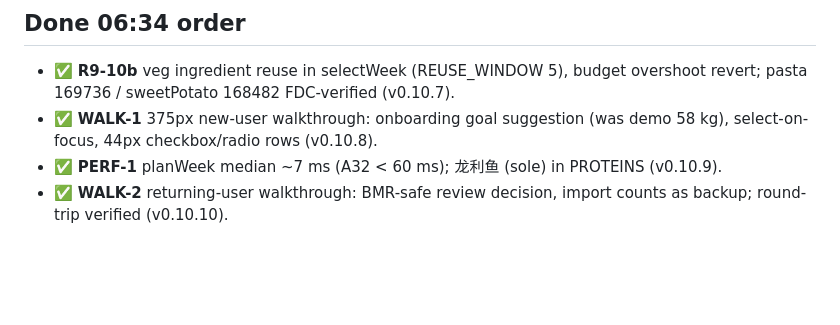
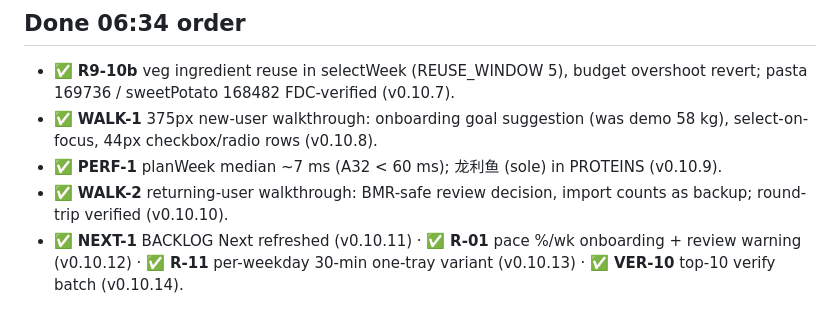
Before and after one commit to grot666/zuofansong, a Markdown page: BACKLOG.md, the part around the change. Drawn GitHub-style; blank space fills up the shorter version.

Commit message:
docs: BACKLOG done NEXT-1, R-01, R-11, VER-10

```diff
--- a/BACKLOG.md
+++ b/BACKLOG.md
@@ -431,3 +431,4 @@ Line-by-line check of PROMPT.md against the live app (v0.7.6). Covered and verif
 - ✅ **WALK-1** 375px new-user walkthrough: onboarding goal suggestion (was demo 58 kg), select-on-focus, 44px checkbox/radio rows (v0.10.8).
 - ✅ **PERF-1** planWeek median ~7 ms (A32 < 60 ms); 龙利鱼 (sole) in PROTEINS (v0.10.9).
 - ✅ **WALK-2** returning-user walkthrough: BMR-safe review decision, import counts as backup; round-trip verified (v0.10.10).
+- ✅ **NEXT-1** BACKLOG Next refreshed (v0.10.11) · ✅ **R-01** pace %/wk onboarding + review warning (v0.10.12) · ✅ **R-11** per-weekday 30-min one-tray variant (v0.10.13) · ✅ **VER-10** top-10 verify batch (v0.10.14).
```
